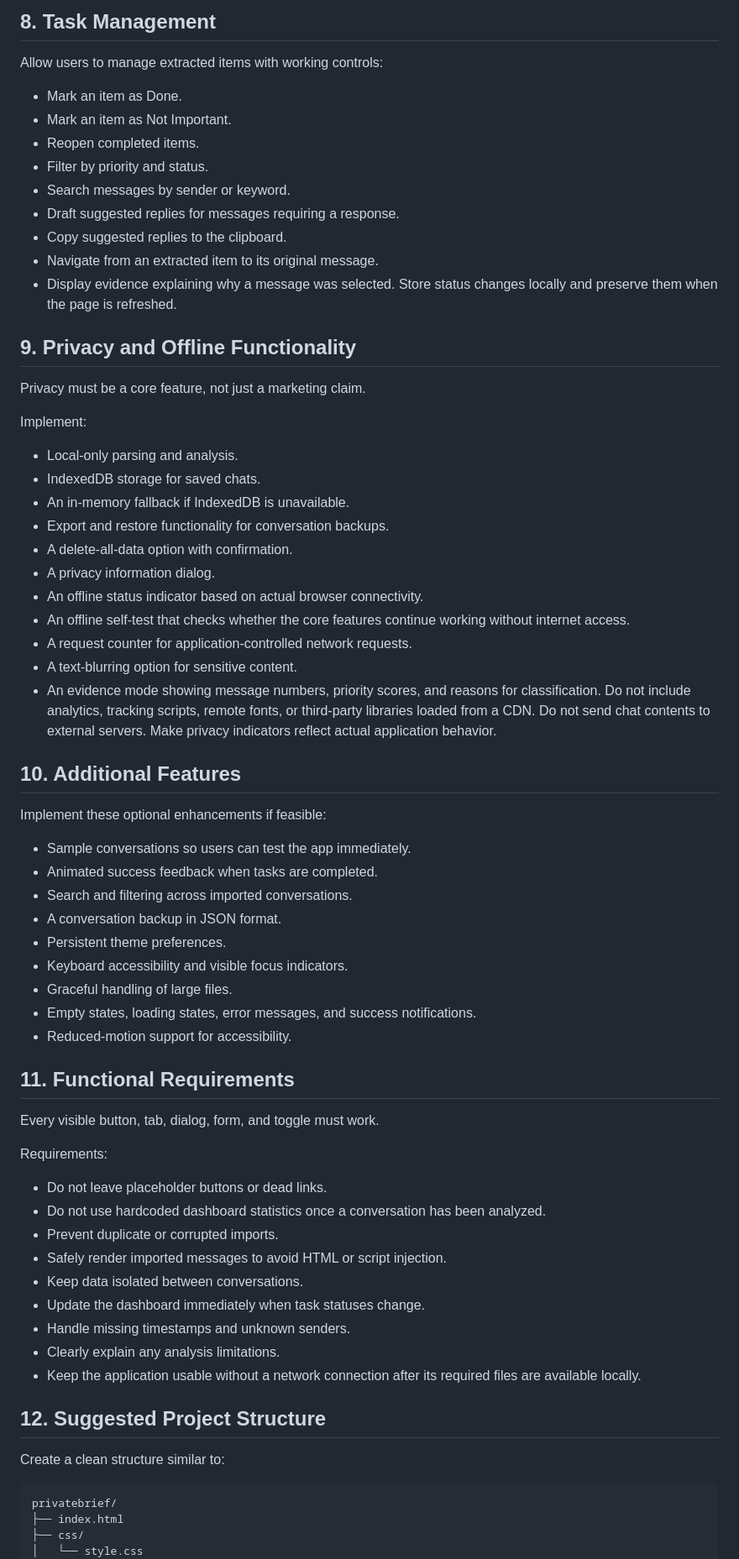
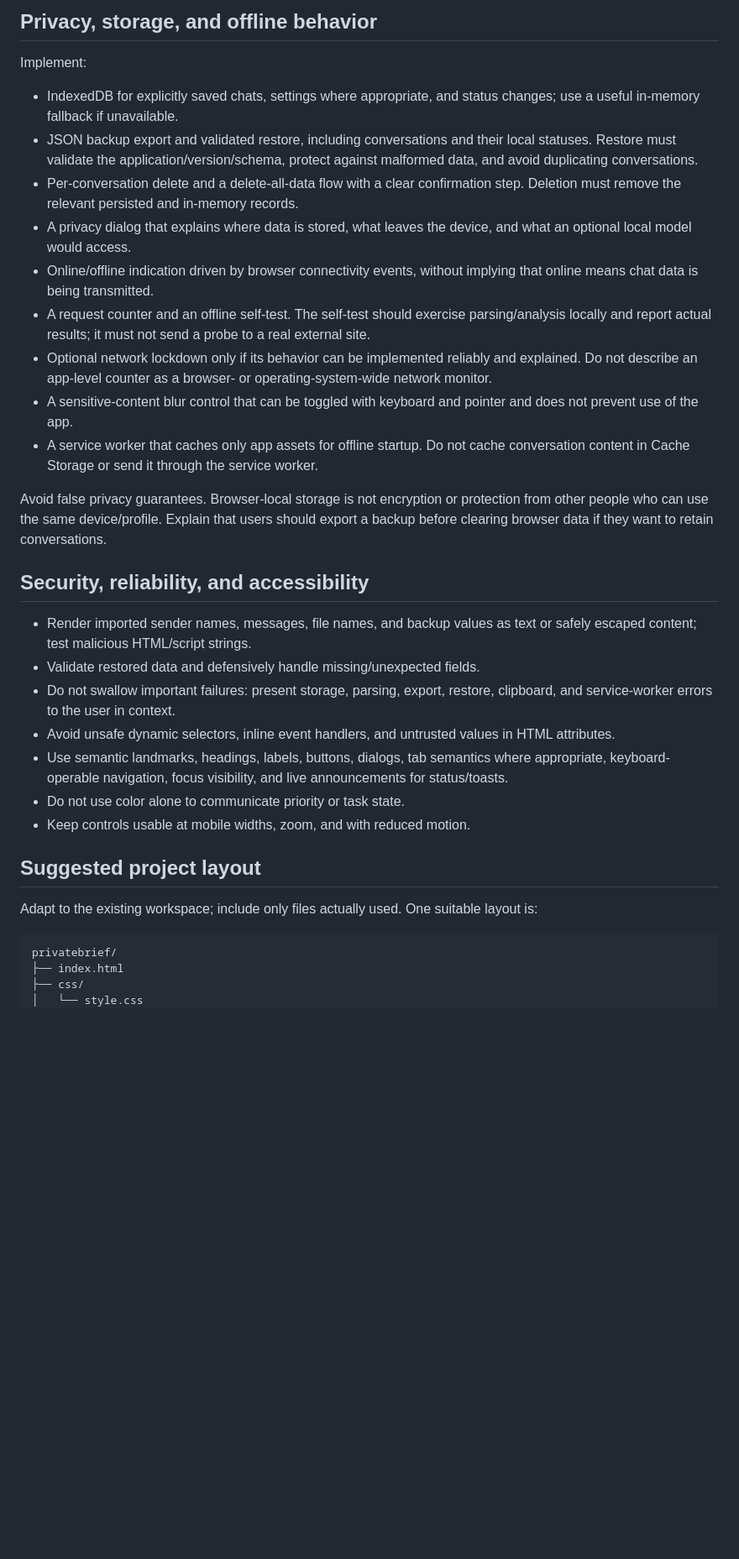
Before and after one commit to priya300522/privatebrief-offline, a Markdown page: prompt.md, the part around one of its changes. Shown at 84% size. Rendered like a GitHub page; blank space fills up the shorter version.

````diff
--- a/prompt.md
+++ b/prompt.md
@@ -122,71 +118,33 @@ Each tab must display real data from the imported conversation rather than stati
 
-## 8. Task Management
-
-Allow users to manage extracted items with working controls:
-
-- Mark an item as Done.
-- Mark an item as Not Important.
-- Reopen completed items.
-- Filter by priority and status.
-- Search messages by sender or keyword.
-- Draft suggested replies for messages requiring a response.
-- Copy suggested replies to the clipboard.
-- Navigate from an extracted item to its original message.
-- Display evidence explaining why a message was selected.
-Store status changes locally and preserve them when the page is refreshed.
-
-## 9. Privacy and Offline Functionality
-
-Privacy must be a core feature, not just a marketing claim.
+## Privacy, storage, and offline behavior
 
 Implement:
 
-- Local-only parsing and analysis.
-- IndexedDB storage for saved chats.
-- An in-memory fallback if IndexedDB is unavailable.
-- Export and restore functionality for conversation backups.
-- A delete-all-data option with confirmation.
-- A privacy information dialog.
-- An offline status indicator based on actual browser connectivity.
-- An offline self-test that checks whether the core features continue working without internet access.
-- A request counter for application-controlled network requests.
-- A text-blurring option for sensitive content.
-- An evidence mode showing message numbers, priority scores, and reasons for classification.
-Do not include analytics, tracking scripts, remote fonts, or third-party libraries loaded from a CDN. Do not send chat contents to external servers. Make privacy indicators reflect actual application behavior.
+- IndexedDB for explicitly saved chats, settings where appropriate, and status changes; use a useful in-memory fallback if unavailable.
+- JSON backup export and validated restore, including conversations and their local statuses. Restore must validate the application/version/schema, protect against malformed data, and avoid duplicating conversations.
+- Per-conversation delete and a delete-all-data flow with a clear confirmation step. Deletion must remove the relevant persisted and in-memory records.
+- A privacy dialog that explains where data is stored, what leaves the device, and what an optional local model would access.
+- Online/offline indication driven by browser connectivity events, without implying that online means chat data is being transmitted.
+- A request counter and an offline self-test. The self-test should exercise parsing/analysis locally and report actual results; it must not send a probe to a real external site.
+- Optional network lockdown only if its behavior can be implemented reliably and explained. Do not describe an app-level counter as a browser- or operating-system-wide network monitor.
+- A sensitive-content blur control that can be toggled with keyboard and pointer and does not prevent use of the app.
+- A service worker that caches only app assets for offline startup. Do not cache conversation content in Cache Storage or send it through the service worker.
 
-## 10. Additional Features
+Avoid false privacy guarantees. Browser-local storage is not encryption or protection from other people who can use the same device/profile. Explain that users should export a backup before clearing browser data if they want to retain conversations.
 
-Implement these optional enhancements if feasible:
+## Security, reliability, and accessibility
 
-- Sample conversations so users can test the app immediately.
-- Animated success feedback when tasks are completed.
-- Search and filtering across imported conversations.
-- A conversation backup in JSON format.
-- Persistent theme preferences.
-- Keyboard accessibility and visible focus indicators.
-- Graceful handling of large files.
-- Empty states, loading states, error messages, and success notifications.
-- Reduced-motion support for accessibility.
+- Render imported sender names, messages, file names, and backup values as text or safely escaped content; test malicious HTML/script strings.
+- Validate restored data and defensively handle missing/unexpected fields.
+- Do not swallow important failures: present storage, parsing, export, restore, clipboard, and service-worker errors to the user in context.
+- Avoid unsafe dynamic selectors, inline event handlers, and untrusted values in HTML attributes.
+- Use semantic landmarks, headings, labels, buttons, dialogs, tab semantics where appropriate, keyboard-operable navigation, focus visibility, and live announcements for status/toasts.
+- Do not use color alone to communicate priority or task state.
+- Keep controls usable at mobile widths, zoom, and with reduced motion.
 
-## 11. Functional Requirements
+## Suggested project layout
 
-Every visible button, tab, dialog, form, and toggle must work.
-
-Requirements:
-
-- Do not leave placeholder buttons or dead links.
-- Do not use hardcoded dashboard statistics once a conversation has been analyzed.
-- Prevent duplicate or corrupted imports.
-- Safely render imported messages to avoid HTML or script injection.
-- Keep data isolated between conversations.
-- Update the dashboard immediately when task statuses change.
-- Handle missing timestamps and unknown senders.
-- Clearly explain any analysis limitations.
-- Keep the application usable without a network connection after its required files are available locally.
-
-## 12. Suggested Project Structure
-
-Create a clean structure similar to:
+Adapt to the existing workspace; include only files actually used. One suitable layout is:
 
 ```text
 privatebrief/
````
Also changed, not shown: other parts of prompt.md (+120 -113 lines).
